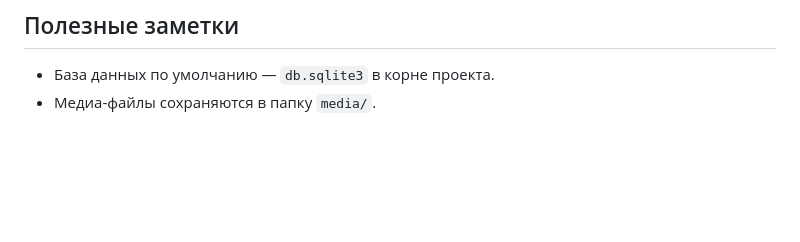
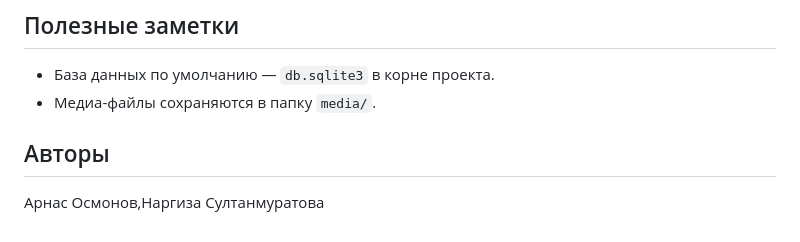
Before and after one commit to kosmonavt18/ManasInsurance, a Markdown page: README.md, the part around the change. Drawn GitHub-style; blank space fills up the shorter version.

Commit message:
Add authors section to README

```diff
--- a/README.md
+++ b/README.md
@@ -62,3 +62,6 @@
 
 - База данных по умолчанию — `db.sqlite3` в корне проекта.
 - Медиа-файлы сохраняются в папку `media/`.
+
+## Авторы
+Арнас Осмонов,Наргиза Султанмуратова
```
